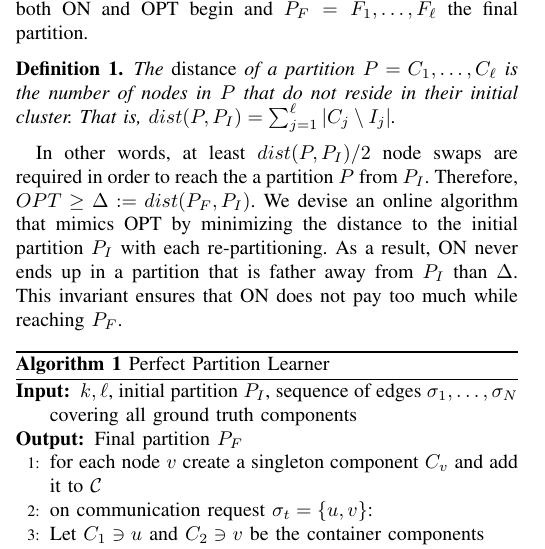
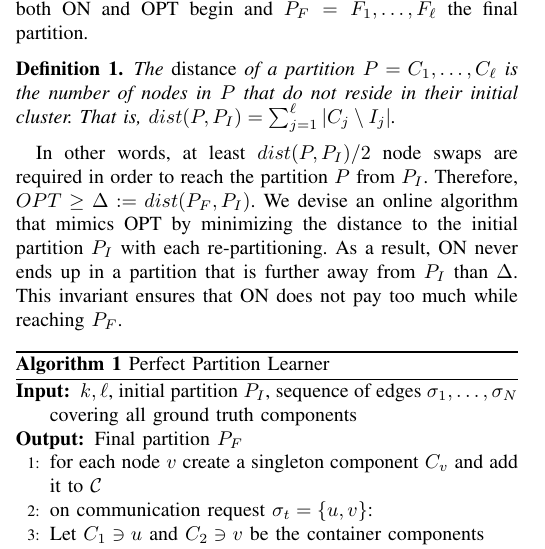
Before and after one commit to foo/graph-partitioning, a LaTeX paper (paper.tex, which reads mahmoud.tex): part of one column of page 3 of 4, cut so that both start at the same text. Compiled offline with pdfLaTeX.

Commit message:
Minor fixes

```diff
--- a/mahmoud.tex
+++ b/mahmoud.tex
@@ -9,12 +9,12 @@ $P_F = F_1, \dots, F_{\ell}$ the final partition.
 \end{definition}
 
 In other words,
-at least $dist(P, P_I)/2$ node swaps are required in order to reach the a partition $P$ from $P_I$.
+at least $dist(P, P_I)/2$ node swaps are required in order to reach the partition $P$ from $P_I$.
 Therefore,
 $OPT \geq \Delta:= dist(P_F, P_I) $.
 We devise an online algorithm that mimics OPT by minimizing the distance to the initial partition $P_I$ with each re-partitioning.
 As a result,
-ON never ends up in a partition that is father away from $P_I$ than $\Delta$.
+ON never ends up in a partition that is further away from $P_I$ than $\Delta$.
 This invariant ensures that ON does not pay too much while reaching $P_F$.
 
 \begin{algorithm}
```
